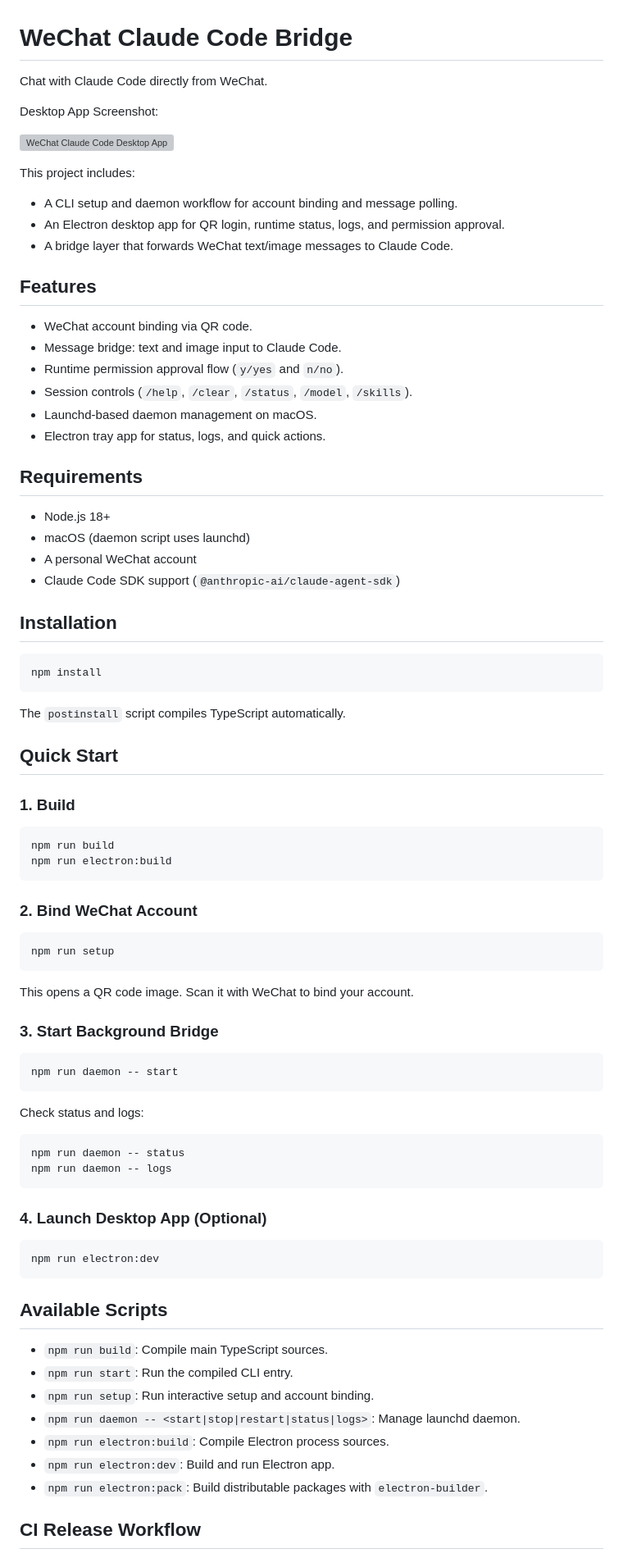
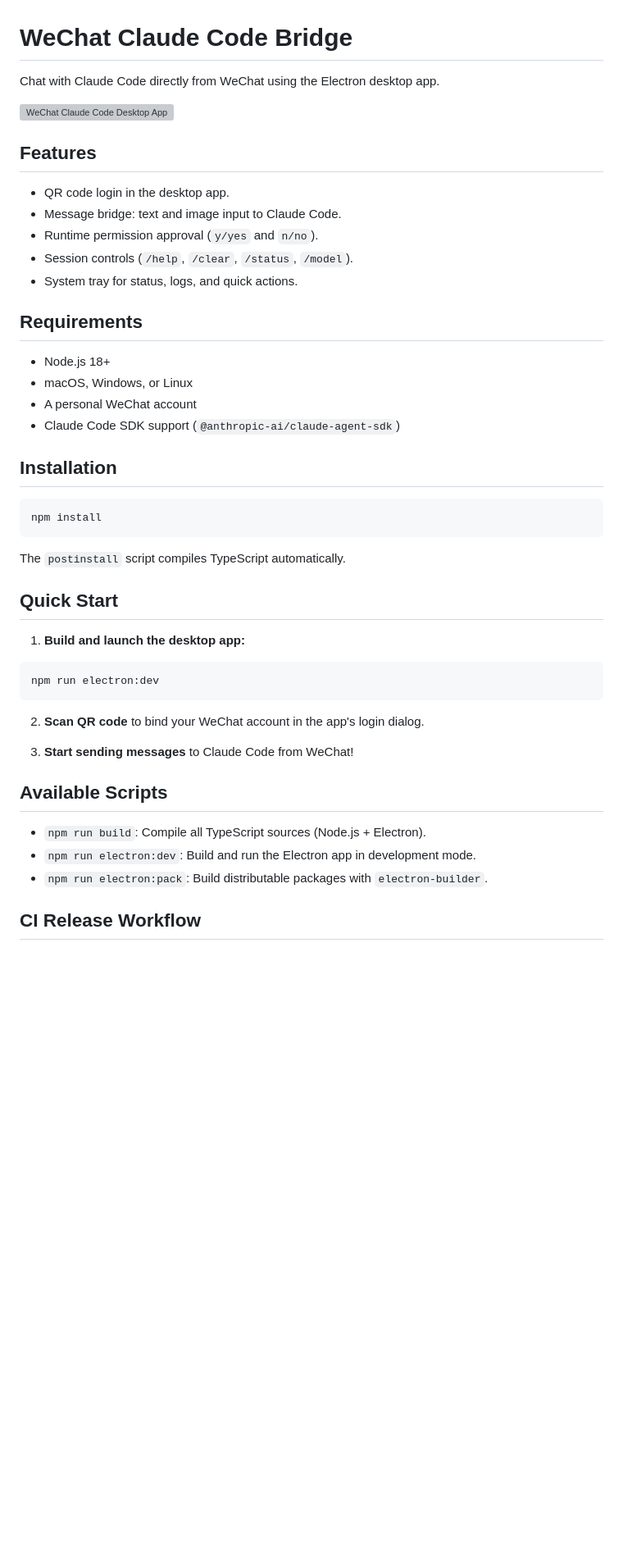
Before and after one commit to AceDataCloud/WeChatClaudeCode, a Markdown page: README.md, the part around one of its changes. Shown at 82% size. Rendered like a GitHub page; blank space fills up the shorter version; grey boxes are pictures that could not be loaded.

Commit message:
docs: remove skill commands and CLI/daemon references - focus on Electron only

````diff
--- a/README.md
+++ b/README.md
@@ -1,30 +1,21 @@
 # WeChat Claude Code Bridge
 
-Chat with Claude Code directly from WeChat.
-
-Desktop App Screenshot:
+Chat with Claude Code directly from WeChat using the Electron desktop app.
 
 [![WeChat Claude Code Desktop App](https://cdn.acedata.cloud/70c7f31d1b.png)](https://cdn.acedata.cloud/70c7f31d1b.png)
 
-This project includes:
-
-- A CLI setup and daemon workflow for account binding and message polling.
-- An Electron desktop app for QR login, runtime status, logs, and permission approval.
-- A bridge layer that forwards WeChat text/image messages to Claude Code.
-
 ## Features
 
-- WeChat account binding via QR code.
+- QR code login in the desktop app.
 - Message bridge: text and image input to Claude Code.
-- Runtime permission approval flow (`y/yes` and `n/no`).
-- Session controls (`/help`, `/clear`, `/status`, `/model`, `/skills`).
-- Launchd-based daemon management on macOS.
-- Electron tray app for status, logs, and quick actions.
+- Runtime permission approval (`y/yes` and `n/no`).
+- Session controls (`/help`, `/clear`, `/status`, `/model`).
+- System tray for status, logs, and quick actions.
 
 ## Requirements
 
 - Node.js 18+
-- macOS (daemon script uses launchd)
+- macOS, Windows, or Linux
 - A personal WeChat account
 - Claude Code SDK support (`@anthropic-ai/claude-agent-sdk`)
 
@@ -38,48 +29,20 @@ The `postinstall` script compiles TypeScript automatically.
 
 ## Quick Start
 
-### 1. Build
-
-```bash
-npm run build
-npm run electron:build
-```
-
-### 2. Bind WeChat Account
-
-```bash
-npm run setup
-```
-
-This opens a QR code image. Scan it with WeChat to bind your account.
-
-### 3. Start Background Bridge
-
-```bash
-npm run daemon -- start
-```
-
-Check status and logs:
-
-```bash
-npm run daemon -- status
-npm run daemon -- logs
-```
-
-### 4. Launch Desktop App (Optional)
+1. **Build and launch the desktop app:**
 
 ```bash
 npm run electron:dev
 ```
 
+2. **Scan QR code** to bind your WeChat account in the app's login dialog.
+
+3. **Start sending messages** to Claude Code from WeChat!
+
 ## Available Scripts
 
-- `npm run build`: Compile main TypeScript sources.
-- `npm run start`: Run the compiled CLI entry.
-- `npm run setup`: Run interactive setup and account binding.
-- `npm run daemon -- <start|stop|restart|status|logs>`: Manage launchd daemon.
-- `npm run electron:build`: Compile Electron process sources.
-- `npm run electron:dev`: Build and run Electron app.
+- `npm run build`: Compile all TypeScript sources (Node.js + Electron).
+- `npm run electron:dev`: Build and run the Electron app in development mode.
 - `npm run electron:pack`: Build distributable packages with `electron-builder`.
 
 ## CI Release Workflow
````
Also changed, not shown: other parts of README.md (+5 -10 lines).
